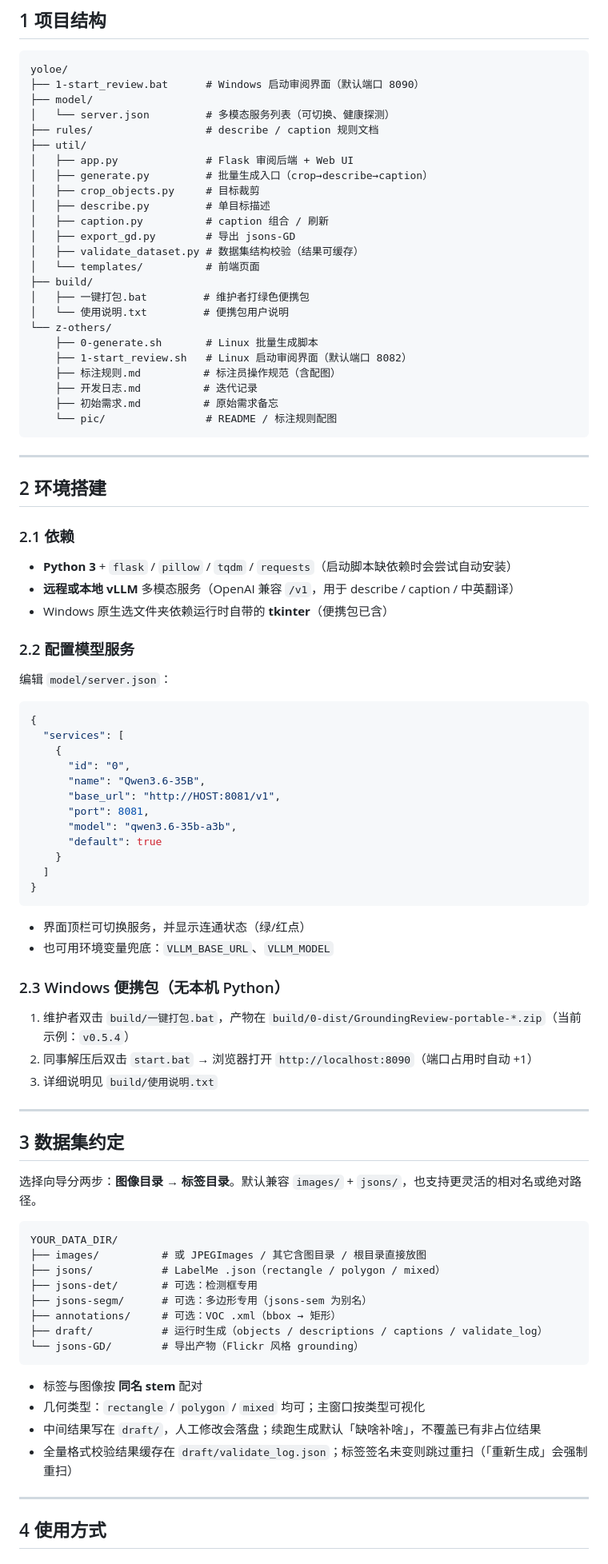
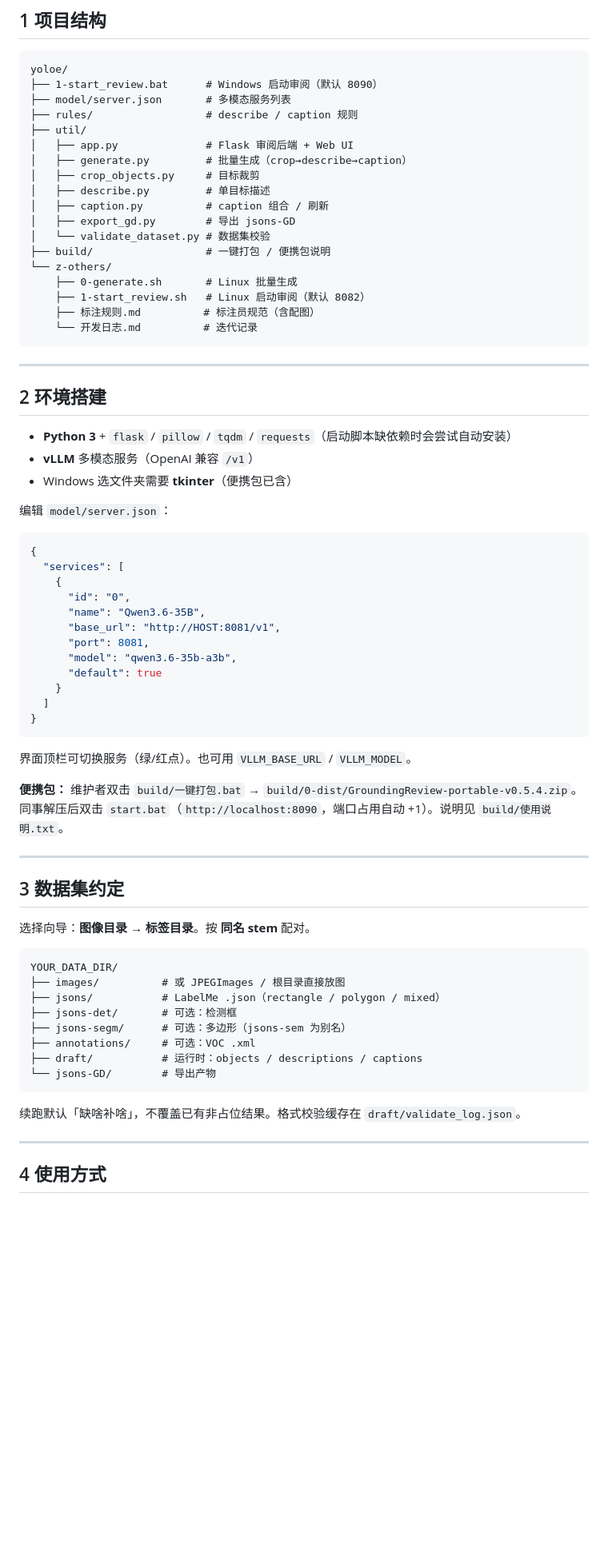
Before and after one commit to Yulin-CC/Qwen3-VL, a Markdown page: 1-annotation-tool/yoloe/README.md, the part around one of its changes. Shown at 80% size. Rendered like a GitHub page; blank space fills up the shorter version.

Commit message:
docs: 更新 yoloe README
Co-authored-by: Cursor <cursoragent@cursor.com>

````diff
--- a/1-annotation-tool/yoloe/README.md
+++ b/1-annotation-tool/yoloe/README.md
@@ -10,42 +12,32 @@
 
 ```
 yoloe/
-├── 1-start_review.bat      # Windows 启动审阅界面（默认端口 8090）
-├── model/
-│   └── server.json         # 多模态服务列表（可切换、健康探测）
-├── rules/                  # describe / caption 规则文档
+├── 1-start_review.bat      # Windows 启动审阅（默认 8090）
+├── model/server.json       # 多模态服务列表
+├── rules/                  # describe / caption 规则
 ├── util/
 │   ├── app.py              # Flask 审阅后端 + Web UI
-│   ├── generate.py         # 批量生成入口（crop→describe→caption）
+│   ├── generate.py         # 批量生成（crop→describe→caption）
 │   ├── crop_objects.py     # 目标裁剪
 │   ├── describe.py         # 单目标描述
 │   ├── caption.py          # caption 组合 / 刷新
 │   ├── export_gd.py        # 导出 jsons-GD
-│   ├── validate_dataset.py # 数据集结构校验（结果可缓存）
-│   └── templates/          # 前端页面
-├── build/
-│   ├── 一键打包.bat         # 维护者打绿色便携包
-│   └── 使用说明.txt         # 便携包用户说明
+│   └── validate_dataset.py # 数据集校验
+├── build/                  # 一键打包 / 便携包说明
 └── z-others/
-    ├── 0-generate.sh       # Linux 批量生成脚本
-    ├── 1-start_review.sh   # Linux 启动审阅界面（默认端口 8082）
-    ├── 标注规则.md          # 标注员操作规范（含配图）
-    ├── 开发日志.md          # 迭代记录
-    ├── 初始需求.md          # 原始需求备忘
-    └── pic/                # README / 标注规则配图
+    ├── 0-generate.sh       # Linux 批量生成
+    ├── 1-start_review.sh   # Linux 启动审阅（默认 8082）
+    ├── 标注规则.md          # 标注员规范（含配图）
+    └── 开发日志.md          # 迭代记录
 ```
 
 ---
 
 ## 2 环境搭建
 
-### 2.1 依赖
-
 - **Python 3** + `flask` / `pillow` / `tqdm` / `requests`（启动脚本缺依赖时会尝试自动安装）
-- **远程或本地 vLLM** 多模态服务（OpenAI 兼容 `/v1`，用于 describe / caption / 中英翻译）
-- Windows 原生选文件夹依赖运行时自带的 **tkinter**（便携包已含）
-
-### 2.2 配置模型服务
+- **vLLM** 多模态服务（OpenAI 兼容 `/v1`）
+- Windows 选文件夹需要 **tkinter**（便携包已含）
 
 编辑 `model/server.json`：
 
@@ -64,36 +56,28 @@ yoloe/
 }
 ```
 
-- 界面顶栏可切换服务，并显示连通状态（绿/红点）
-- 也可用环境变量兜底：`VLLM_BASE_URL`、`VLLM_MODEL`
+界面顶栏可切换服务（绿/红点）。也可用 `VLLM_BASE_URL` / `VLLM_MODEL`。
 
-### 2.3 Windows 便携包（无本机 Python）
-
-1. 维护者双击 `build/一键打包.bat`，产物在 `build/0-dist/GroundingReview-portable-*.zip`（当前示例：`v0.5.4`）
-2. 同事解压后双击 `start.bat` → 浏览器打开 `http://localhost:8090`（端口占用时自动 +1）
-3. 详细说明见 `build/使用说明.txt`
+**便携包：** 维护者双击 `build/一键打包.bat` → `build/0-dist/GroundingReview-portable-v0.5.4.zip`。同事解压后双击 `start.bat`（`http://localhost:8090`，端口占用自动 +1）。说明见 `build/使用说明.txt`。
 
 ---
 
 ## 3 数据集约定
 
-选择向导分两步：**图像目录** → **标签目录**。默认兼容 `images/` + `jsons/`，也支持更灵活的相对名或绝对路径。
+选择向导：**图像目录** → **标签目录**。按 **同名 stem** 配对。
 
 ```
 YOUR_DATA_DIR/
-├── images/          # 或 JPEGImages / 其它含图目录 / 根目录直接放图
+├── images/          # 或 JPEGImages / 根目录直接放图
 ├── jsons/           # LabelMe .json（rectangle / polygon / mixed）
-├── jsons-det/       # 可选：检测框专用
-├── jsons-segm/      # 可选：多边形专用（jsons-sem 为别名）
-├── annotations/     # 可选：VOC .xml（bbox → 矩形）
-├── draft/           # 运行时生成（objects / descriptions / captions / validate_log）
-└── jsons-GD/        # 导出产物（Flickr 风格 grounding）
+├── jsons-det/       # 可选：检测框
+├── jsons-segm/      # 可选：多边形（jsons-sem 为别名）
+├── annotations/     # 可选：VOC .xml
+├── draft/           # 运行时：objects / descriptions / captions
+└── jsons-GD/        # 导出产物
 ```
 
-- 标签与图像按 **同名 stem** 配对
-- 几何类型：`rectangle` / `polygon` / `mixed` 均可；主窗口按类型可视化
-- 中间结果写在 `draft/`，人工修改会落盘；续跑生成默认「缺啥补啥」，不覆盖已有非占位结果
-- 全量格式校验结果缓存在 `draft/validate_log.json`；标签签名未变则跳过重扫（「重新生成」会强制重扫）
+续跑默认「缺啥补啥」，不覆盖已有非占位结果。格式校验缓存在 `draft/validate_log.json`。
 
 ---
 
````
Also changed, not shown: other parts of 1-annotation-tool/yoloe/README.md (+31 -92 lines).
